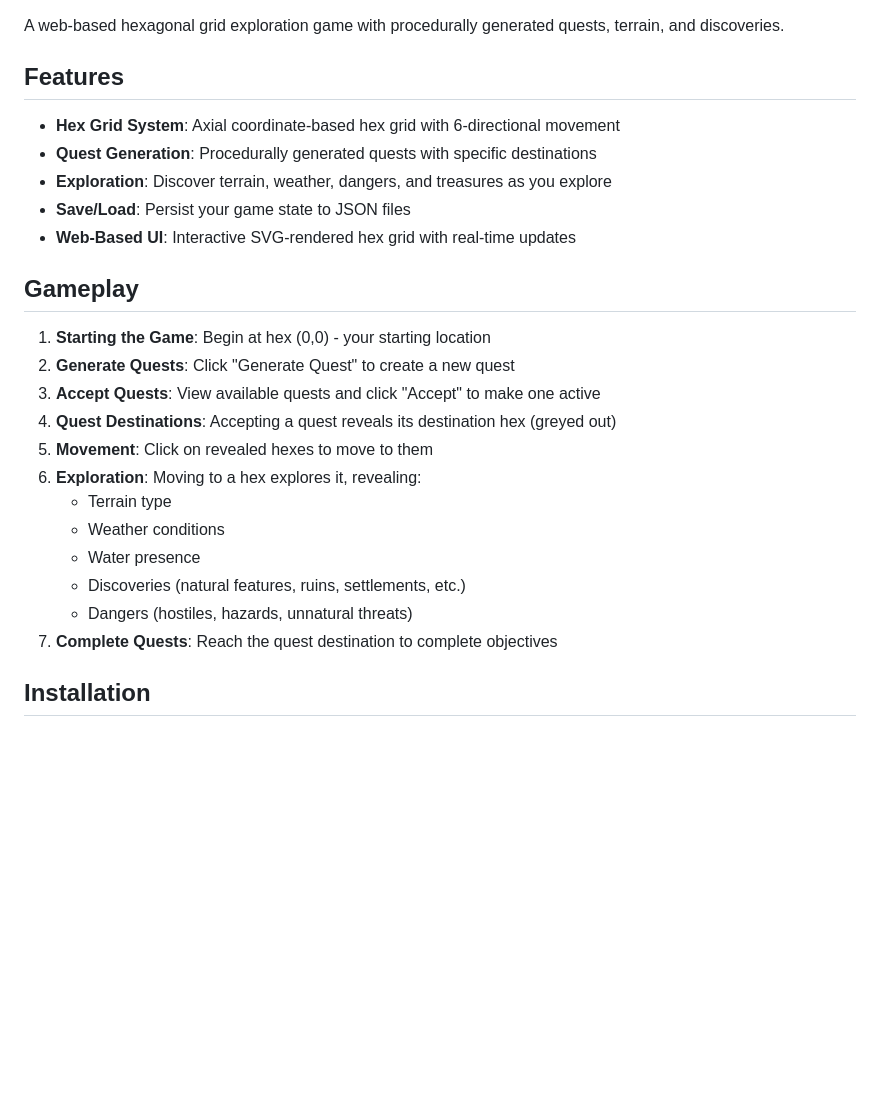
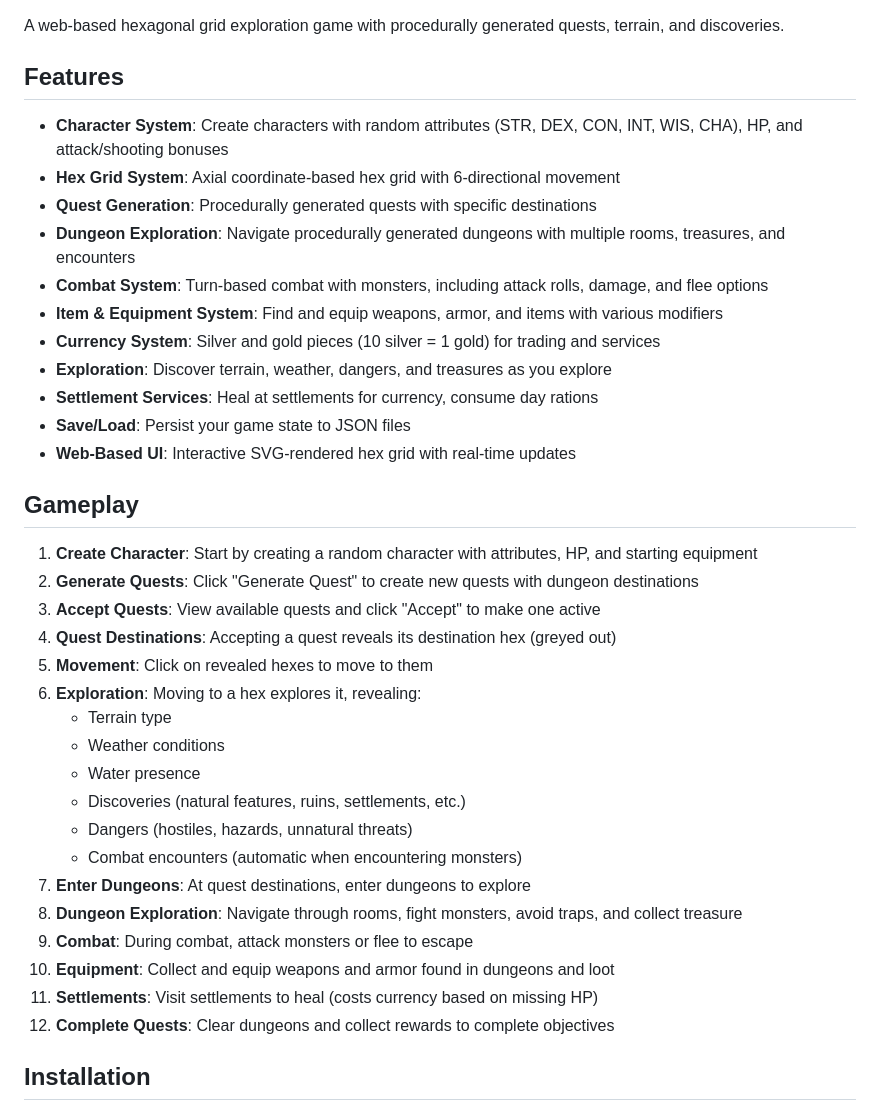
Before and after one commit to NerdyToddGerdy/psychic-enigma, a Markdown page: README.md, the part around one of its changes. Rendered like a GitHub page; blank space fills up the shorter version.

```diff
--- a/README.md
+++ b/README.md
@@ -4,16 +4,22 @@ A web-based hexagonal grid exploration game with procedurally generated quests,
 
 ## Features
 
+- **Character System**: Create characters with random attributes (STR, DEX, CON, INT, WIS, CHA), HP, and attack/shooting bonuses
 - **Hex Grid System**: Axial coordinate-based hex grid with 6-directional movement
 - **Quest Generation**: Procedurally generated quests with specific destinations
+- **Dungeon Exploration**: Navigate procedurally generated dungeons with multiple rooms, treasures, and encounters
+- **Combat System**: Turn-based combat with monsters, including attack rolls, damage, and flee options
+- **Item & Equipment System**: Find and equip weapons, armor, and items with various modifiers
+- **Currency System**: Silver and gold pieces (10 silver = 1 gold) for trading and services
 - **Exploration**: Discover terrain, weather, dangers, and treasures as you explore
+- **Settlement Services**: Heal at settlements for currency, consume day rations
 - **Save/Load**: Persist your game state to JSON files
 - **Web-Based UI**: Interactive SVG-rendered hex grid with real-time updates
 
 ## Gameplay
 
-1. **Starting the Game**: Begin at hex (0,0) - your starting location
-2. **Generate Quests**: Click "Generate Quest" to create a new quest
+1. **Create Character**: Start by creating a random character with attributes, HP, and starting equipment
+2. **Generate Quests**: Click "Generate Quest" to create new quests with dungeon destinations
 3. **Accept Quests**: View available quests and click "Accept" to make one active
 4. **Quest Destinations**: Accepting a quest reveals its destination hex (greyed out)
 5. **Movement**: Click on revealed hexes to move to them
@@ -23,7 +29,13 @@ A web-based hexagonal grid exploration game with procedurally generated quests,
    - Water presence
    - Discoveries (natural features, ruins, settlements, etc.)
    - Dangers (hostiles, hazards, unnatural threats)
-7. **Complete Quests**: Reach the quest destination to complete objectives
+   - Combat encounters (automatic when encountering monsters)
+7. **Enter Dungeons**: At quest destinations, enter dungeons to explore
+8. **Dungeon Exploration**: Navigate through rooms, fight monsters, avoid traps, and collect treasure
+9. **Combat**: During combat, attack monsters or flee to escape
+10. **Equipment**: Collect and equip weapons and armor found in dungeons and loot
+11. **Settlements**: Visit settlements to heal (costs currency based on missing HP)
+12. **Complete Quests**: Clear dungeons and collect rewards to complete objectives
 
 ## Installation
 
```
Also changed, not shown: other parts of README.md (+92 -17 lines).
